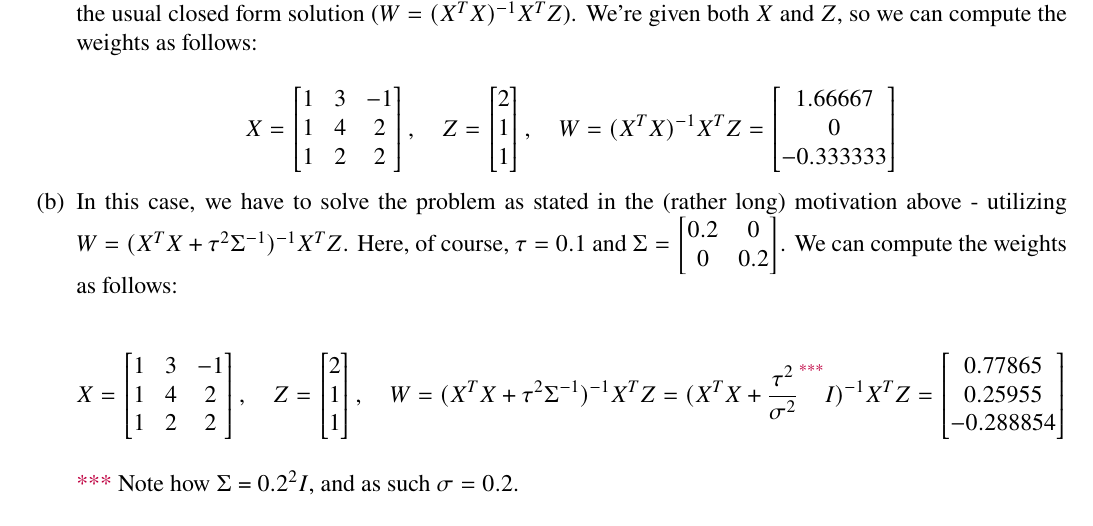
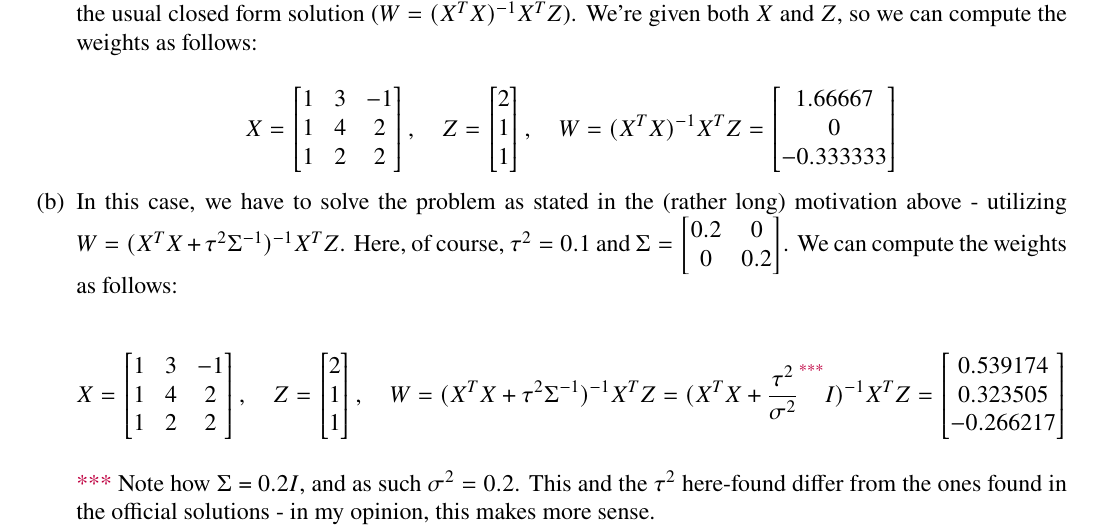
Before and after one commit to randomicecube/ml-exercises, a LaTeX document (p4/p4.tex, which reads p4/aux-matrices/ex-4/W_2.tex): part of page 9 of 13, cut so that both start at the same text. Compiled offline with pdfLaTeX.

Commit message:
4: change tau and sigma^2 values

```diff
--- a/p4/aux-matrices/ex-4/W_2.tex
+++ b/p4/aux-matrices/ex-4/W_2.tex
@@ -1,5 +1,5 @@
 \begin{bmatrix}
-  0.77865\\
-  0.25955\\
-  -0.288854\\
+  0.539174\\
+  0.323505\\
+  -0.266217\\
 \end{bmatrix}
--- a/p4/p4.tex
+++ b/p4/p4.tex
@@ -576,7 +576,7 @@ the sample we want to classify, and assigns the label that:
           \item {
                 In this case, we have to solve the problem as stated in the (rather long)
                 motivation above - utilizing $W = (X^T X + \tau^2 \Sigma^{-1})^{-1} X^T Z$.
-                Here, of course, $\tau = 0.1$ and $\Sigma = \begin{bmatrix} 0.2 & 0 \\ 0 & 0.2 \end{bmatrix}$.
+                Here, of course, $\tau^2 = 0.1$ and $\Sigma = \begin{bmatrix} 0.2 & 0 \\ 0 & 0.2 \end{bmatrix}$.
                 We can compute the weights as follows:
 
                 $$
@@ -586,8 +586,9 @@ the sample we want to classify, and assigns the label that:
                   = \input{aux-matrices/ex-4/W_2}
                 $$
 
-                {\textcolor{purple}{***}} Note how $\Sigma$ = $0.2^2 I$, and as such
-                $\sigma = 0.2$.
+                {\textcolor{purple}{***}} Note how $\Sigma$ = $0.2 I$, and as such
+                $\sigma^2 = 0.2$. This and the $\tau^2$ here-found differ from the ones
+                found in the official solutions - in my opinion, this makes more sense.
                 }
         \end{enumerate}
 
```
Also changed, not shown: p4/assets/ex-2/3d-hyperplane-ridge.svg, p4/assets/ex-2/3d-hyperplane.svg, p4/assets/ex-5/paraboloid.svg, 2 other files.
